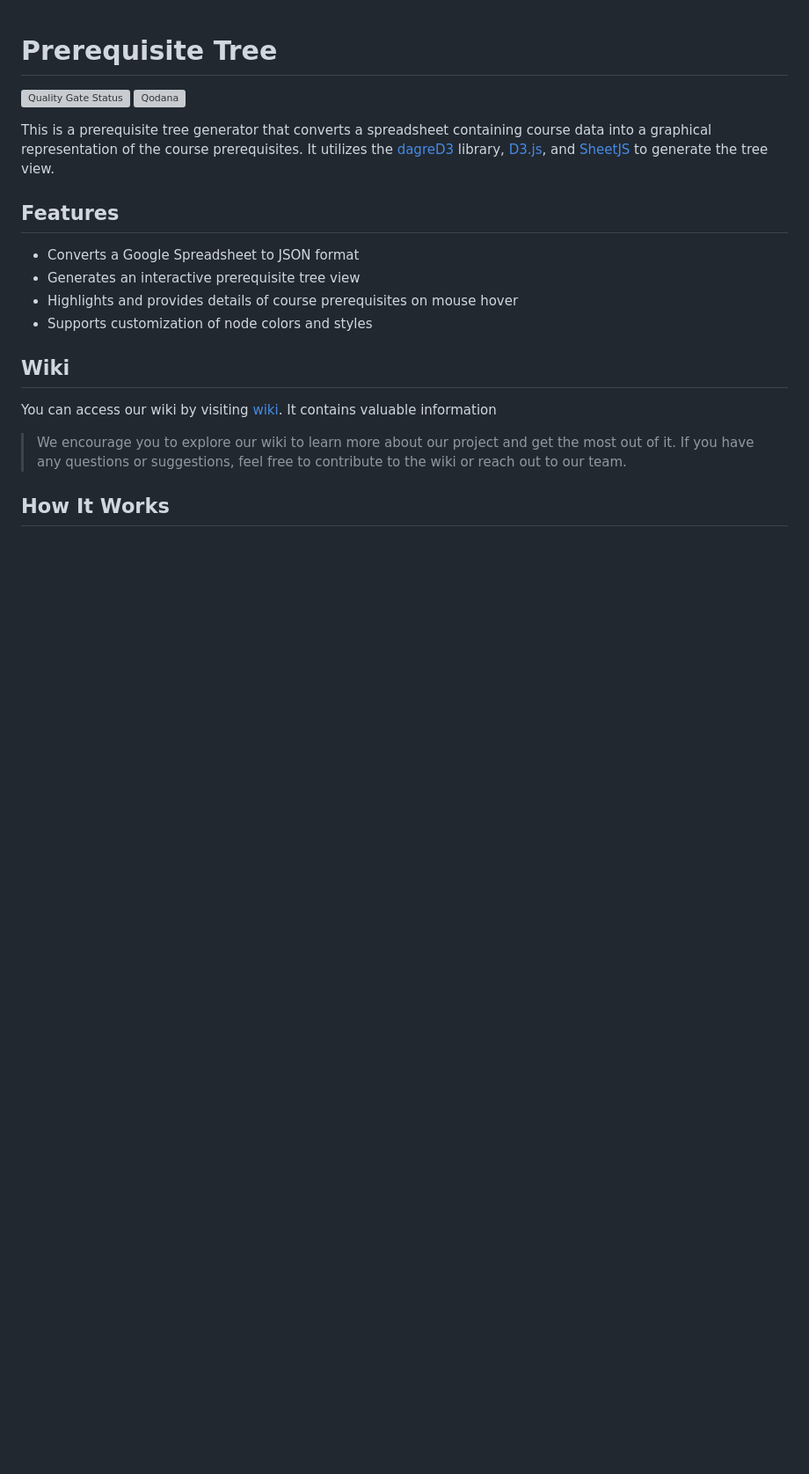
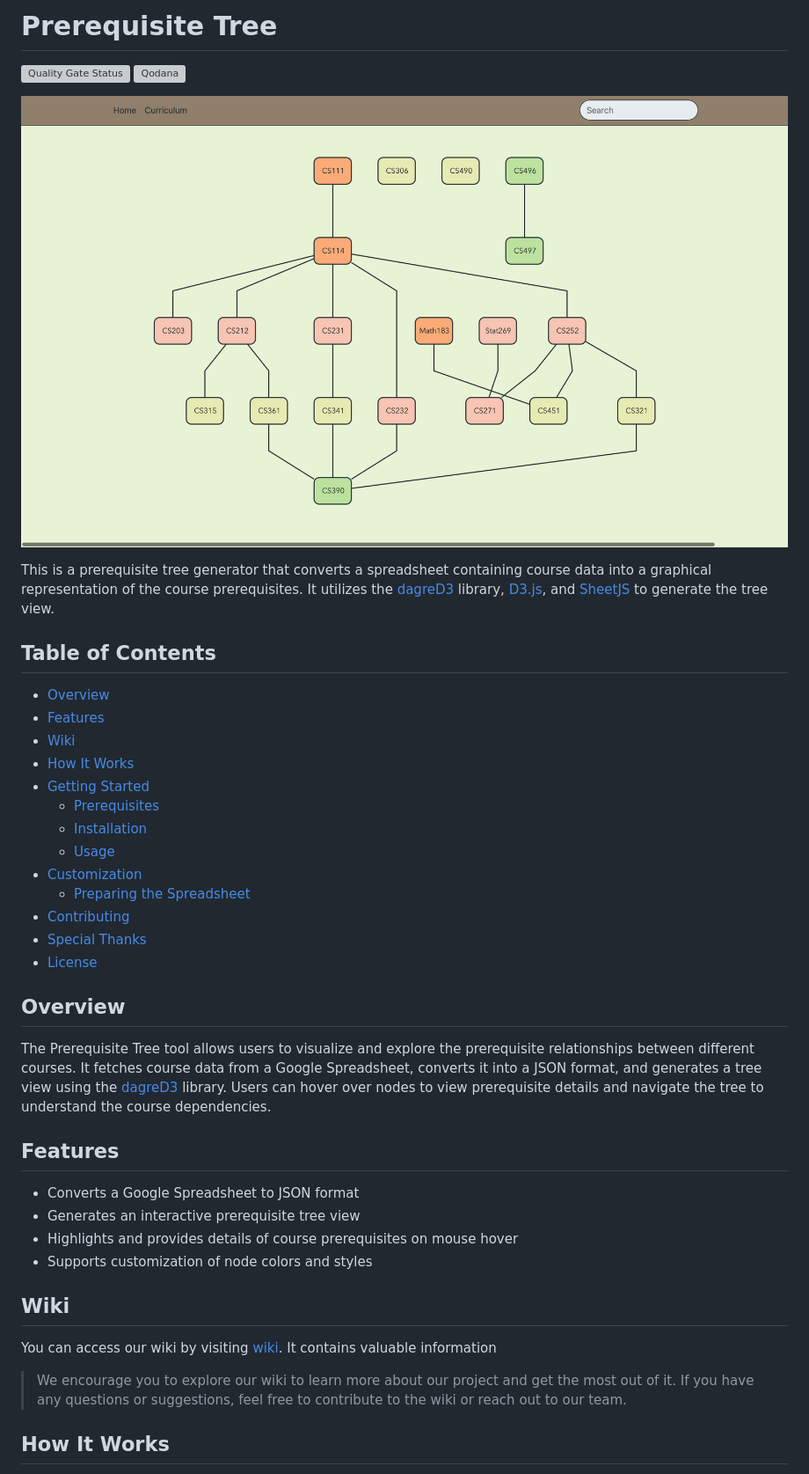
Before and after one commit to AppleBoiy/prerequisite-tree-dagreD3, a Markdown page: README.md, the part around the change printed below. Shown: that part at 88% size. Rendered like a GitHub page; pictures changed too: docs/img/tree_view_screenshot.png (added); blank space fills up the shorter version; grey boxes are pictures that could not be loaded.

```diff
--- a/README.md
+++ b/README.md
@@ -1,12 +1,34 @@
+# Prerequisite Tree
 
-
-
-# Prerequisite Tree
 [![Quality Gate Status](https://sonarcloud.io/api/project_badges/measure?project=AppleBoiy_prerequisite-tree&metric=alert_status)](https://sonarcloud.io/summary/new_code?id=AppleBoiy_prerequisite-tree) [![Qodana](https://github.com/AppleBoiy/prerequisite-tree/actions/workflows/code_quality.yml/badge.svg)](https://github.com/AppleBoiy/prerequisite-tree/actions/workflows/code_quality.yml)
 
+![screen shot]
 
 This is a prerequisite tree generator that converts a spreadsheet containing course data into a graphical representation
 of the course prerequisites. It utilizes the [dagreD3] library, [D3.js], and [SheetJS] to generate the tree view.
+
+## Table of Contents
+
+- [Overview](#overview)
+- [Features](#features)
+- [Wiki](#wiki)
+- [How It Works](#how-it-works)
+- [Getting Started](#getting-started)
+    - [Prerequisites](#prerequisites)
+    - [Installation](#installation)
+    - [Usage](#usage)
+- [Customization](#customization)
+    - [Preparing the Spreadsheet](#preparing-the-spreadsheet)
+- [Contributing](#contributing)
+- [Special Thanks](#special-thanks)
+- [License](#license)
+
+## Overview
+
+The Prerequisite Tree tool allows users to visualize and explore the prerequisite relationships between different
+courses. It fetches course data from a Google Spreadsheet, converts it into a JSON format, and generates a tree view
+using the [dagreD3] library. Users can hover over nodes to view prerequisite details and navigate the tree to understand
+the course dependencies.
 
 ## Features
 
```
Also changed, not shown: other parts of README.md (+56 -4 lines).
